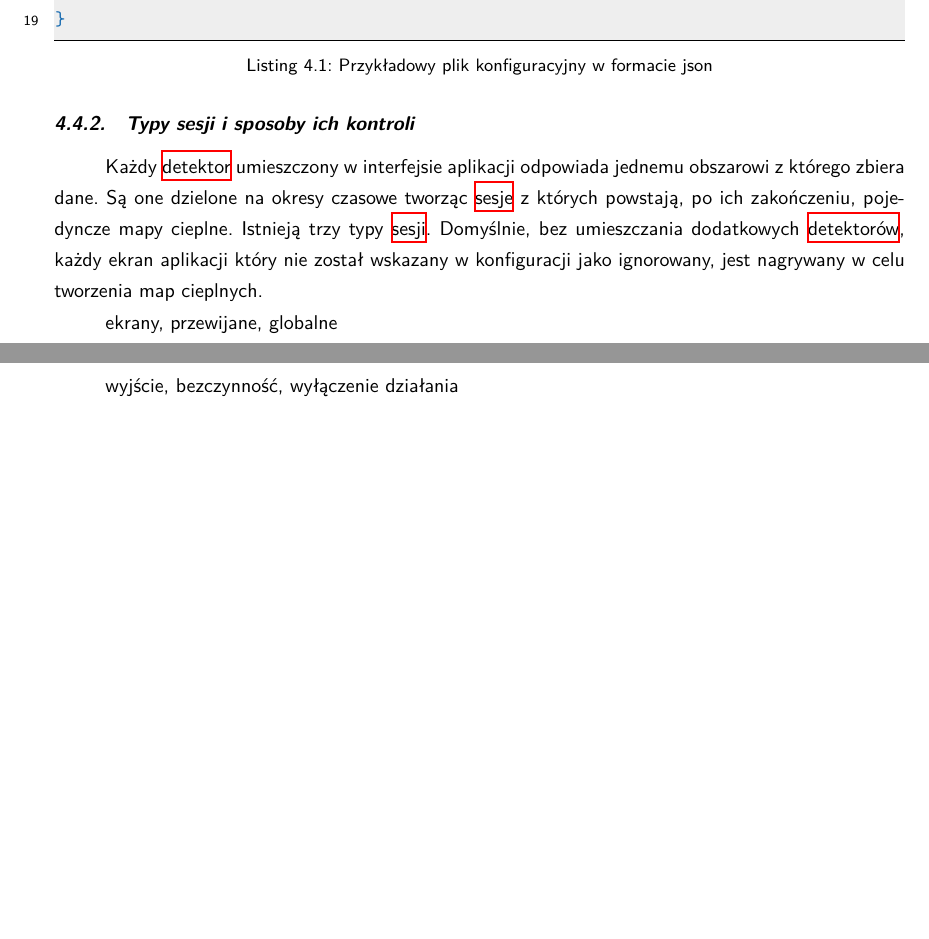
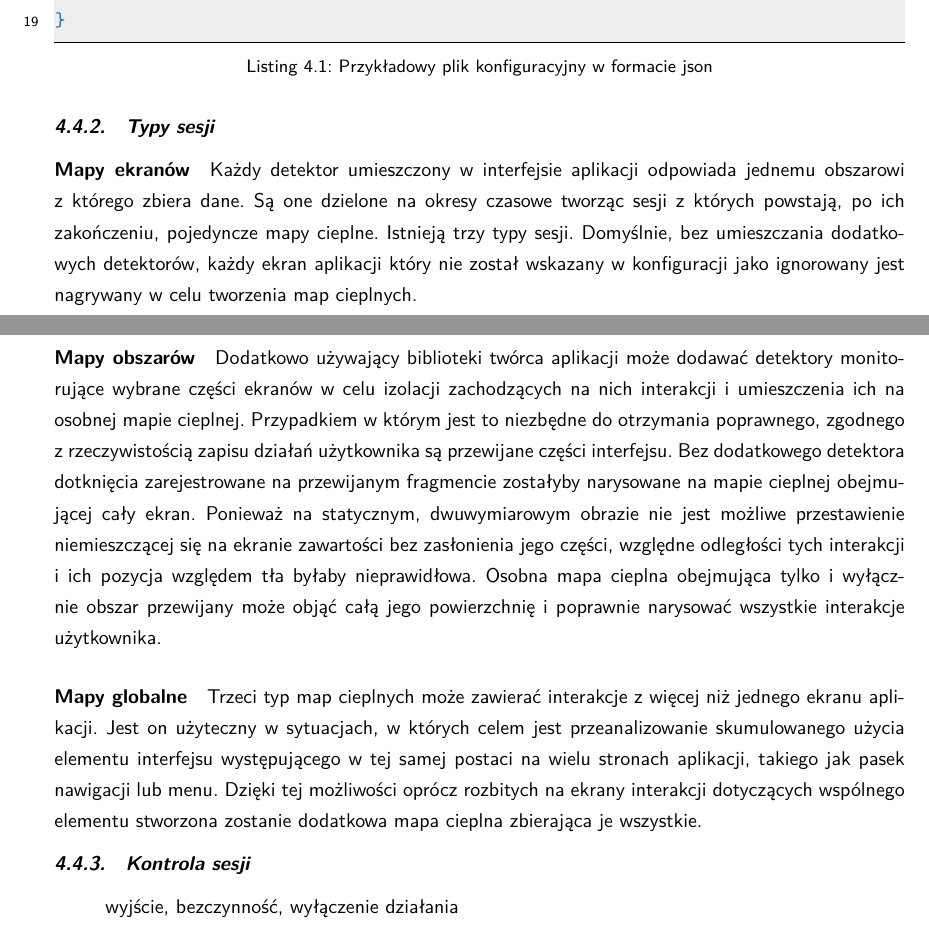
Before and after one commit to stasgora/master-thesis, a LaTeX thesis (thesis.tex, which reads chapters/Heat_map_tool/implementation.tex): two parts of pages 30 and 31 of 42, joined at a grey line, cut so that both start at the same text, the shorter picture padded with empty space. Compiled offline with XeLaTeX.

Commit message:
session types

```diff
--- a/chapters/Heat_map_tool/implementation.tex
+++ b/chapters/Heat_map_tool/implementation.tex
@@ -38,10 +38,14 @@ Aby umożliwić prostą zdalną zmianę konfiguracji, która może być potrzebn
 }
 \end{lstlisting}
 
-\subsection{Typy sesji i sposoby ich kontroli}
-Każdy \hyperref[par:rs_detectors]{detektor} umieszczony w interfejsie aplikacji odpowiada jednemu obszarowi z którego zbiera dane. Są one dzielone na okresy czasowe tworząc \hyperref[par:rs_session]{sesje} z których powstają, po ich zakończeniu, pojedyncze mapy cieplne. Istnieją trzy typy \hyperref[par:rs_session]{sesji}. Domyślnie, bez umieszczania dodatkowych \hyperref[par:rs_detectors]{detektorów}, każdy ekran aplikacji który nie został wskazany w konfiguracji jako ignorowany, jest nagrywany w celu tworzenia map cieplnych.
+\subsection{Typy sesji}
+\paragraph{Mapy ekranów} Każdy detektor umieszczony w interfejsie aplikacji odpowiada jednemu obszarowi z którego zbiera dane. Są one dzielone na okresy czasowe tworząc sesji z których powstają, po ich zakończeniu, pojedyncze mapy cieplne. Istnieją trzy typy sesji. Domyślnie, bez umieszczania dodatkowych detektorów, każdy ekran aplikacji który nie został wskazany w konfiguracji jako ignorowany jest nagrywany w celu tworzenia map cieplnych.
 
-ekrany, przewijane, globalne
+\paragraph{Mapy obszarów} Dodatkowo używający biblioteki twórca aplikacji może dodawać detektory monitorujące wybrane części ekranów w celu izolacji zachodzących na nich interakcji i umieszczenia ich na osobnej mapie cieplnej. Przypadkiem w którym jest to niezbędne do otrzymania poprawnego, zgodnego z rzeczywistością zapisu działań użytkownika są przewijane części interfejsu. Bez dodatkowego detektora dotknięcia zarejestrowane na przewijanym fragmencie zostałyby narysowane na mapie cieplnej obejmującej cały ekran. Ponieważ na statycznym, dwuwymiarowym obrazie nie jest możliwe przestawienie niemieszczącej się na ekranie zawartości bez zasłonienia jego części, względne odległości tych interakcji i ich pozycja względem tła byłaby nieprawidłowa. Osobna mapa cieplna obejmująca tylko i wyłącznie obszar przewijany może objąć całą jego powierzchnię i poprawnie narysować wszystkie interakcje użytkownika.
+
+\paragraph{Mapy globalne} Trzeci typ map cieplnych może zawierać interakcje z więcej niż jednego ekranu aplikacji. Jest on użyteczny w sytuacjach, w których celem jest przeanalizowanie skumulowanego użycia elementu interfejsu występującego w tej samej postaci na wielu stronach aplikacji, takiego jak pasek nawigacji lub menu. Dzięki tej możliwości oprócz rozbitych na ekrany interakcji dotyczących wspólnego elementu stworzona zostanie dodatkowa mapa cieplna zbierająca je wszystkie.
+
+\subsection{Kontrola sesji}
 
 wyjście, bezczynność, wyłączenie działania
 
```
Also changed, not shown: bibtex/heat_map.bib (+1 -1 lines), chapters/Heat_map_tool/architecture.tex (+3 -3 lines), meta/commands.tex (+3 -0 lines).
